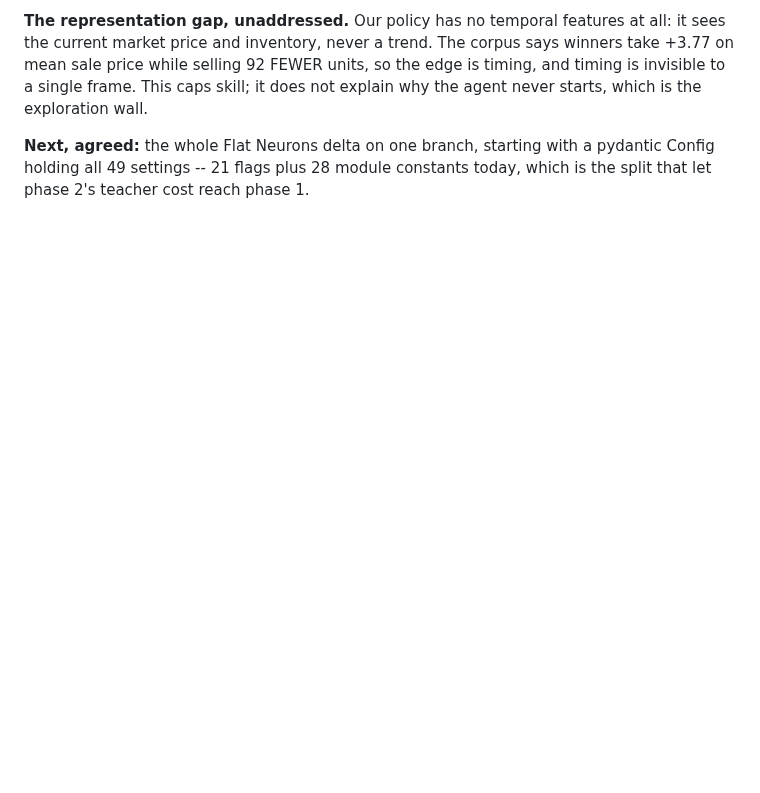
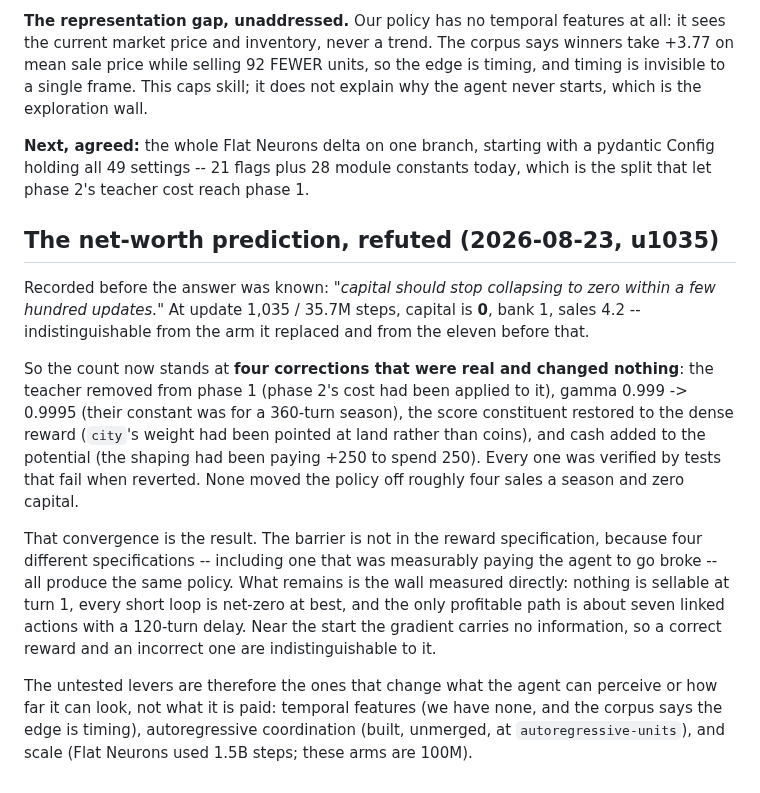
Before and after one commit to will-rice/kaggriculture-2026, a Markdown page: docs/experiments/2026-08-07-rl-ledger.md, the part around the change. Drawn GitHub-style; blank space fills up the shorter version.

Commit message:
docs: record the refutation of a prediction made before its answer
The net-worth potential was a real bug fixed correctly -- the shaping had been
paying the agent to convert cash into goods -- and it changed nothing. Capital
is still zero at a thousand updates, which is past the horizon named when the
prediction was written down.

That is the fourth correction in a row with the same shape: right, verified,
and inert. Four different reward specifications, including one measurably
paying the agent to go broke, all produce the same policy. Recorded together
because the convergence is worth more than any of them individually -- it says
the reward is not where the problem lives.

```diff
--- a/docs/experiments/2026-08-07-rl-ledger.md
+++ b/docs/experiments/2026-08-07-rl-ledger.md
@@ -970,3 +970,33 @@ does not explain why the agent never starts, which is the exploration wall.
 **Next, agreed:** the whole Flat Neurons delta on one branch, starting with a
 pydantic Config holding all 49 settings -- 21 flags plus 28 module constants
 today, which is the split that let phase 2's teacher cost reach phase 1.
+
+## The net-worth prediction, refuted (2026-08-23, u1035)
+
+Recorded before the answer was known: _"capital should stop collapsing to zero
+within a few hundred updates."_ At update 1,035 / 35.7M steps, capital is **0**,
+bank 1, sales 4.2 -- indistinguishable from the arm it replaced and from the
+eleven before that.
+
+So the count now stands at **four corrections that were real and changed
+nothing**: the teacher removed from phase 1 (phase 2's cost had been applied to
+it), gamma 0.999 -> 0.9995 (their constant was for a 360-turn season), the score
+constituent restored to the dense reward (`city`'s weight had been pointed at
+land rather than coins), and cash added to the potential (the shaping had been
+paying +250 to spend 250). Every one was verified by tests that fail when
+reverted. None moved the policy off roughly four sales a season and zero
+capital.
+
+That convergence is the result. The barrier is not in the reward specification,
+because four different specifications -- including one that was measurably
+paying the agent to go broke -- all produce the same policy. What remains is the
+wall measured directly: nothing is sellable at turn 1, every short loop is
+net-zero at best, and the only profitable path is about seven linked actions
+with a 120-turn delay. Near the start the gradient carries no information, so a
+correct reward and an incorrect one are indistinguishable to it.
+
+The untested levers are therefore the ones that change what the agent can
+perceive or how far it can look, not what it is paid: temporal features (we have
+none, and the corpus says the edge is timing), autoregressive coordination
+(built, unmerged, at `autoregressive-units`), and scale (Flat Neurons used 1.5B
+steps; these arms are 100M).
```
